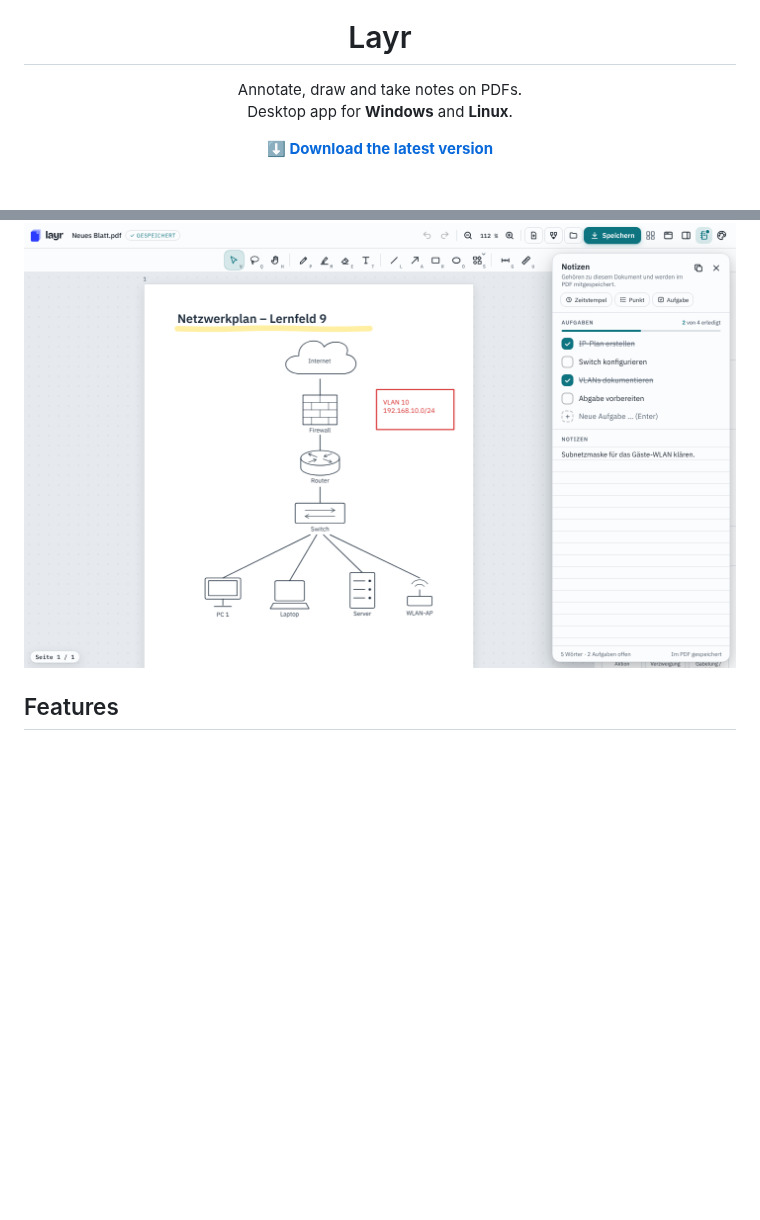
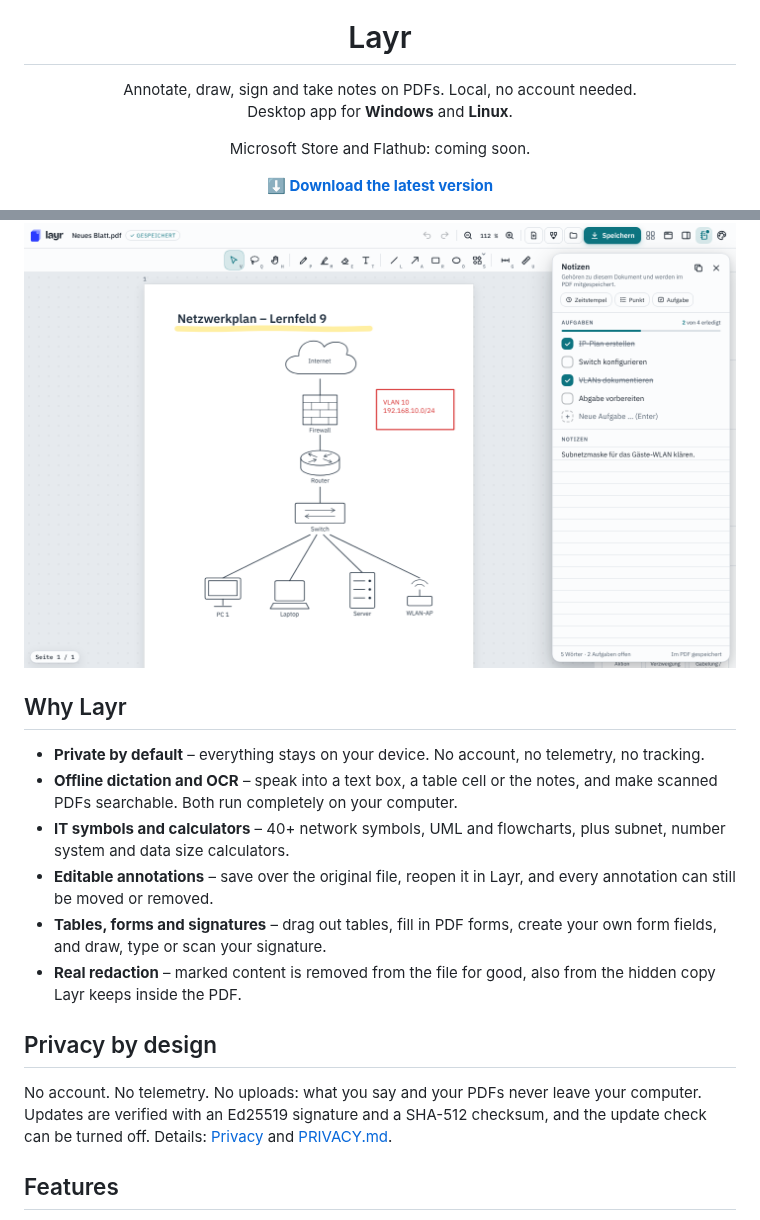
Before and after one commit to fxwfcvwqny-source/Layr, a Markdown page: README.md, 2 parts joined by grey strips. GitHub-like rendering; blank space fills up the shorter version.

Commit message:
Align README intro with site messaging
Co-Authored-By: Claude Sonnet 5.5 <noreply@anthropic.com>
Claude-Session: https://claude.ai/code/session_01TH5Uw2UjH6Lhb7f5CRJSUv

```diff
--- a/README.md
+++ b/README.md
@@ -2,11 +2,26 @@
 
 <h1 align="center">Layr</h1>
 
-<p align="center">Annotate, draw and take notes on PDFs.<br>Desktop app for <b>Windows</b> and <b>Linux</b>.</p>
+<p align="center">Annotate, draw, sign and take notes on PDFs. Local, no account needed.<br>Desktop app for <b>Windows</b> and <b>Linux</b>.</p>
+
+<p align="center">Microsoft Store and Flathub: coming soon.</p>
 
 <p align="center"><a href="https://github.com/fxwfcvwqny-source/Layr/releases/latest"><b>⬇ Download the latest version</b></a></p>
 
 ![Layr with a network diagram and the notes panel](docs/screenshot.png)
+
+## Why Layr
+
+- **Private by default** – everything stays on your device. No account, no telemetry, no tracking.
+- **Offline dictation and OCR** – speak into a text box, a table cell or the notes, and make scanned PDFs searchable. Both run completely on your computer.
+- **IT symbols and calculators** – 40+ network symbols, UML and flowcharts, plus subnet, number system and data size calculators.
+- **Editable annotations** – save over the original file, reopen it in Layr, and every annotation can still be moved or removed.
+- **Tables, forms and signatures** – drag out tables, fill in PDF forms, create your own form fields, and draw, type or scan your signature.
+- **Real redaction** – marked content is removed from the file for good, also from the hidden copy Layr keeps inside the PDF.
+
+## Privacy by design
+
+No account. No telemetry. No uploads: what you say and your PDFs never leave your computer. Updates are verified with an Ed25519 signature and a SHA-512 checksum, and the update check can be turned off. Details: [Privacy](#privacy) and [PRIVACY.md](PRIVACY.md).
 
 ## Features
 
```
